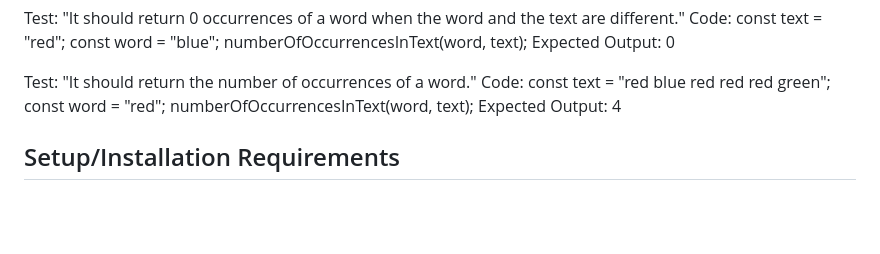
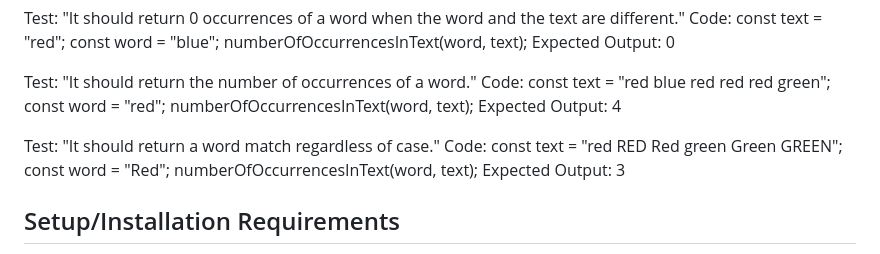
Before and after one commit to elgrons/textanalyzer, a Markdown page: README.md, the part around the change. Rendered like a GitHub page; blank space fills up the shorter version.

Commit message:
Test numberOfOccurencesInText():return 1++ for same letter casing of word.
Co-authored-by: Eliot Gronstal <eliot.lauren@gmail.com>.

```diff
--- a/README.md
+++ b/README.md
@@ -78,6 +78,14 @@ const word = "red";
 numberOfOccurrencesInText(word, text);
 Expected Output: 4
 
+<!-- fifth test -->
+Test: "It should return a word match regardless of case."
+Code:
+const text = "red RED Red green Green GREEN";
+const word = "Red";
+numberOfOccurrencesInText(word, text);
+Expected Output: 3
+
 ## Setup/Installation Requirements
 
 * _Open a terminal console on your personal computer_
```
